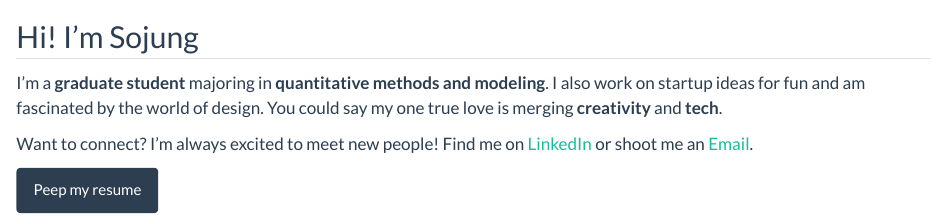
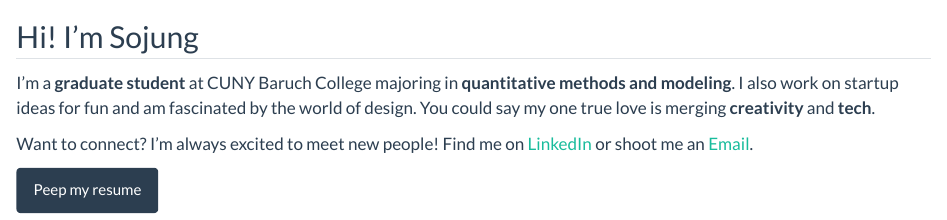
Before and after one commit to choochoochu/STA9750-2025-FALL, a Quarto document (index.qmd): the page in a window 1100 px wide, from its top. Rendered offline with R 4.5, knitr and Pandoc in place of Quarto, with nearby package versions.

Commit message:
About me update

```diff
--- a/index.qmd
+++ b/index.qmd
@@ -10,7 +10,7 @@ page-layout: full
 <h2 class="display-xl lh-tight">Hi! I'm Sojung</h2>
 
 ::: {.kicker .spaced-paragraph}
-I’m a **graduate student** majoring in **quantitative methods and modeling**. I also work on startup ideas for fun and am fascinated by the world of design. You could say my one true love is merging **creativity** and **tech**.\
+I’m a **graduate student** at CUNY Baruch College majoring in **quantitative methods and modeling**. I also work on startup ideas for fun and am fascinated by the world of design. You could say my one true love is merging **creativity** and **tech**.\
 
 Want to connect? I'm always excited to meet new people! Find me on [LinkedIn](www.linkedin.com/in/sojungpchu) or shoot me an [Email](mailto:sojungpchu@gmail.com).
 
```
Also changed, not shown: 2 other files.
